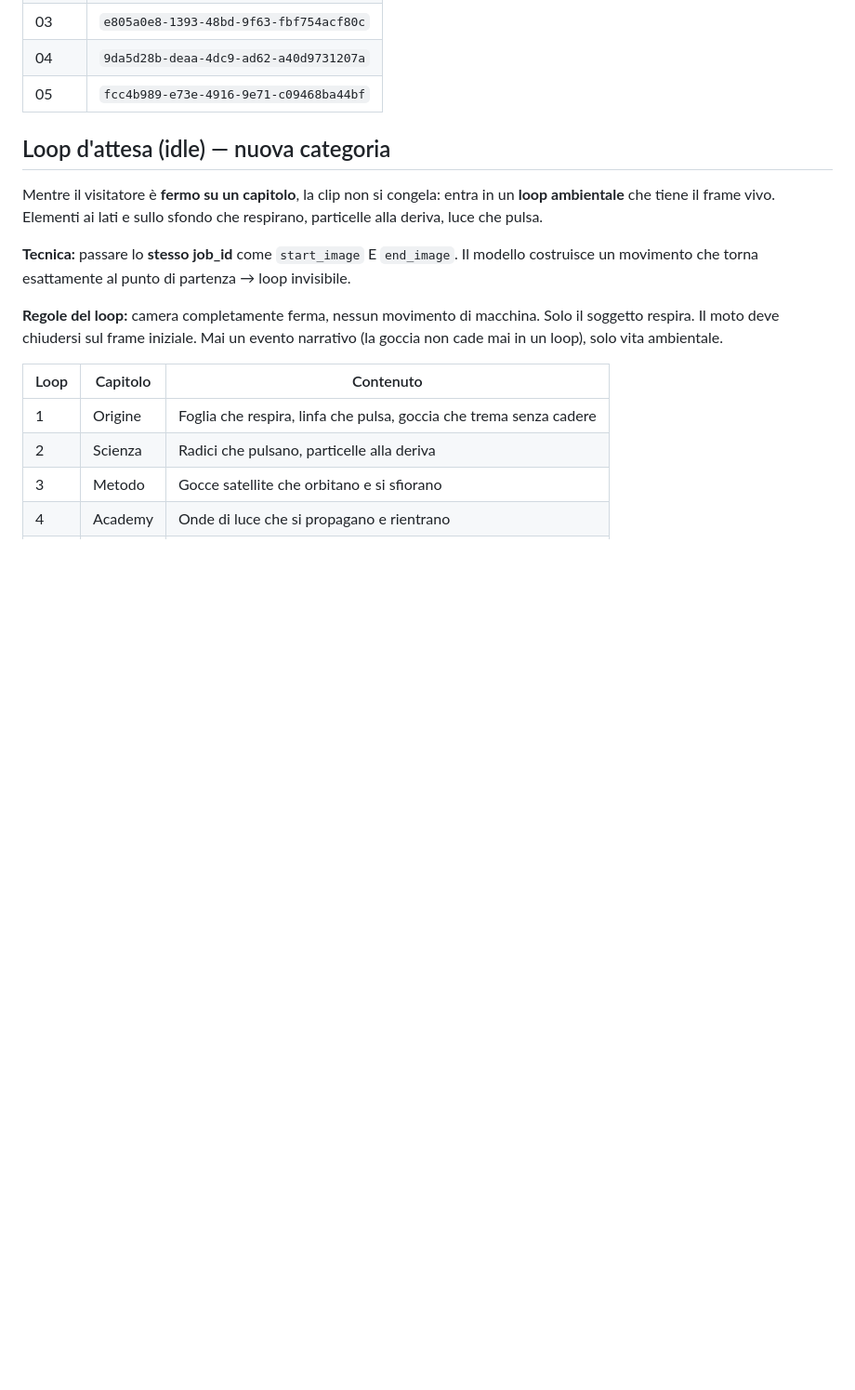
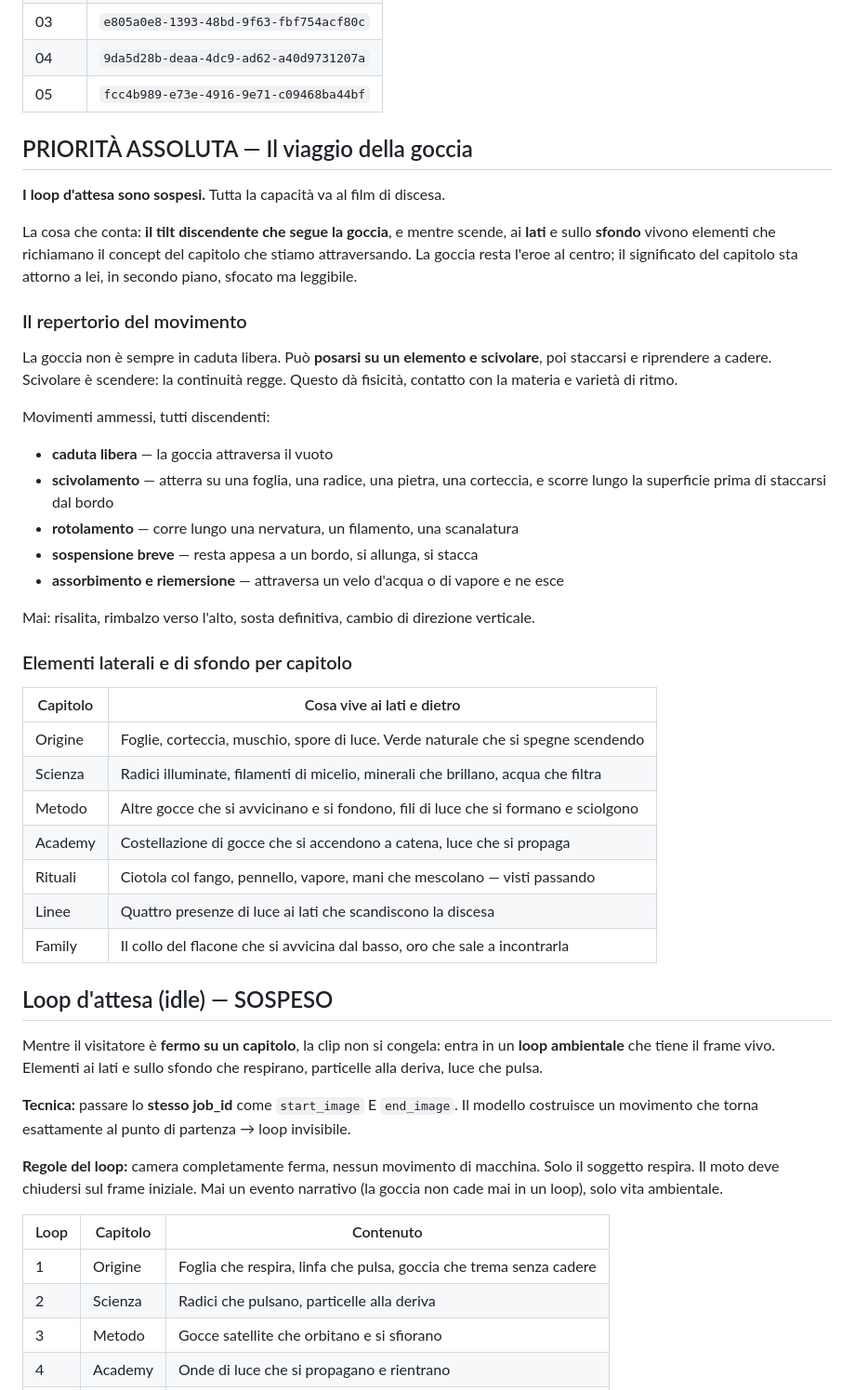
Before and after one commit to massimilianodiliberto-pixel/pleasure, a Markdown page: pleasure_clip/PRODUCTION.md, the part around the change. Shown at 93% size. GitHub-like rendering; blank space fills up the shorter version.

Commit message:
Journey priority: descending tilt, movement vocabulary, per-chapter side elements

```diff
--- a/pleasure_clip/PRODUCTION.md
+++ b/pleasure_clip/PRODUCTION.md
@@ -101,7 +101,43 @@ Da **vuota a piena**, da **ricevente a donatrice**, da **acqua a prodotto a gest
 | 04 | `9da5d28b-deaa-4dc9-ad62-a40d9731207a` |
 | 05 | `fcc4b989-e73e-4916-9e71-c09468ba44bf` |
 
-## Loop d'attesa (idle) — nuova categoria
+## PRIORITÀ ASSOLUTA — Il viaggio della goccia
+
+**I loop d'attesa sono sospesi.** Tutta la capacità va al film di discesa.
+
+La cosa che conta: **il tilt discendente che segue la goccia**, e mentre scende, ai
+**lati** e sullo **sfondo** vivono elementi che richiamano il concept del capitolo che
+stiamo attraversando. La goccia resta l'eroe al centro; il significato del capitolo
+sta attorno a lei, in secondo piano, sfocato ma leggibile.
+
+### Il repertorio del movimento
+
+La goccia non è sempre in caduta libera. Può **posarsi su un elemento e scivolare**,
+poi staccarsi e riprendere a cadere. Scivolare è scendere: la continuità regge.
+Questo dà fisicità, contatto con la materia e varietà di ritmo.
+
+Movimenti ammessi, tutti discendenti:
+- **caduta libera** — la goccia attraversa il vuoto
+- **scivolamento** — atterra su una foglia, una radice, una pietra, una corteccia,
+  e scorre lungo la superficie prima di staccarsi dal bordo
+- **rotolamento** — corre lungo una nervatura, un filamento, una scanalatura
+- **sospensione breve** — resta appesa a un bordo, si allunga, si stacca
+- **assorbimento e riemersione** — attraversa un velo d'acqua o di vapore e ne esce
+
+Mai: risalita, rimbalzo verso l'alto, sosta definitiva, cambio di direzione verticale.
+
+### Elementi laterali e di sfondo per capitolo
+| Capitolo | Cosa vive ai lati e dietro |
+|---|---|
+| Origine | Foglie, corteccia, muschio, spore di luce. Verde naturale che si spegne scendendo |
+| Scienza | Radici illuminate, filamenti di micelio, minerali che brillano, acqua che filtra |
+| Metodo | Altre gocce che si avvicinano e si fondono, fili di luce che si formano e sciolgono |
+| Academy | Costellazione di gocce che si accendono a catena, luce che si propaga |
+| Rituali | Ciotola col fango, pennello, vapore, mani che mescolano — visti passando |
+| Linee | Quattro presenze di luce ai lati che scandiscono la discesa |
+| Family | Il collo del flacone che si avvicina dal basso, oro che sale a incontrarla |
+
+## Loop d'attesa (idle) — SOSPESO
 
 Mentre il visitatore è **fermo su un capitolo**, la clip non si congela: entra in un
 **loop ambientale** che tiene il frame vivo. Elementi ai lati e sullo sfondo che
```
